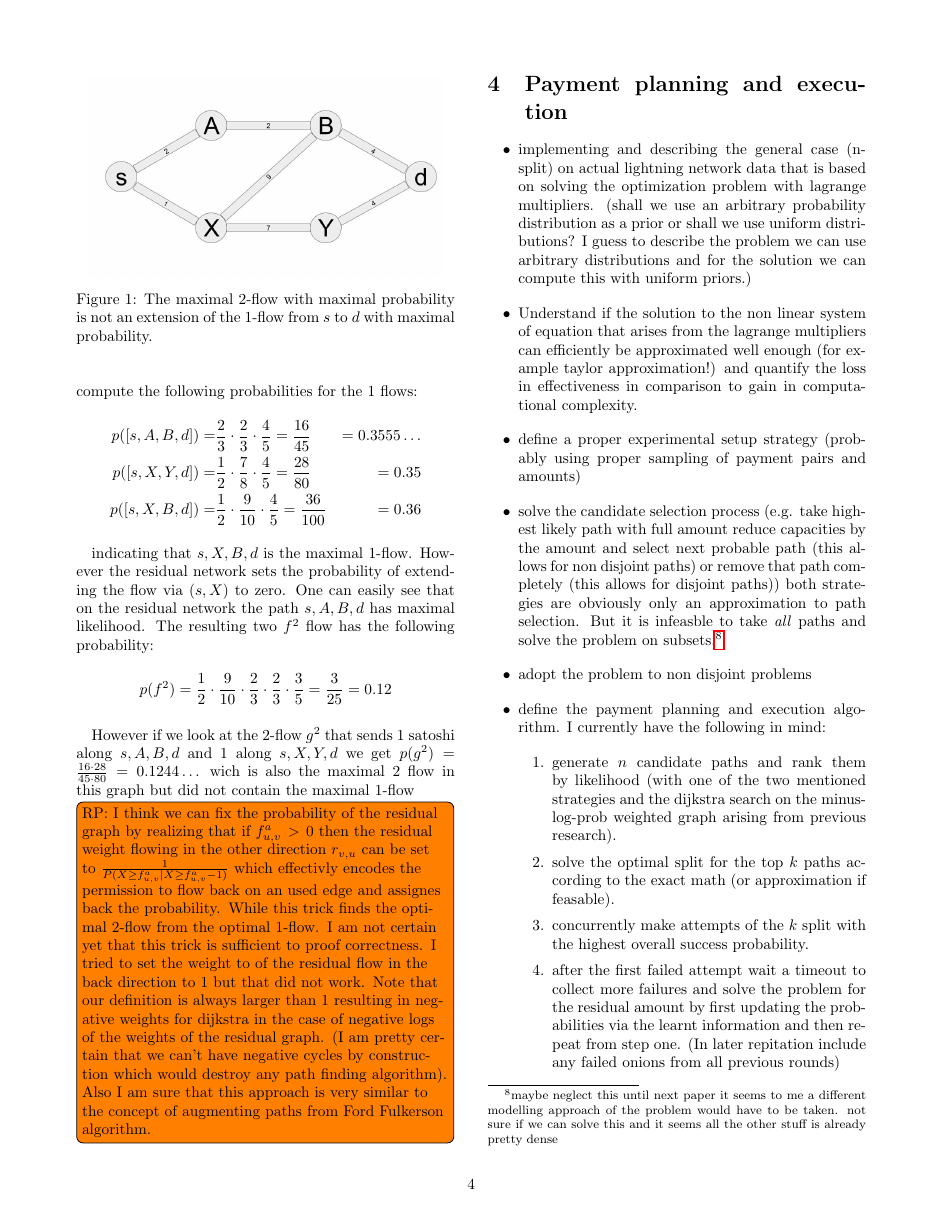
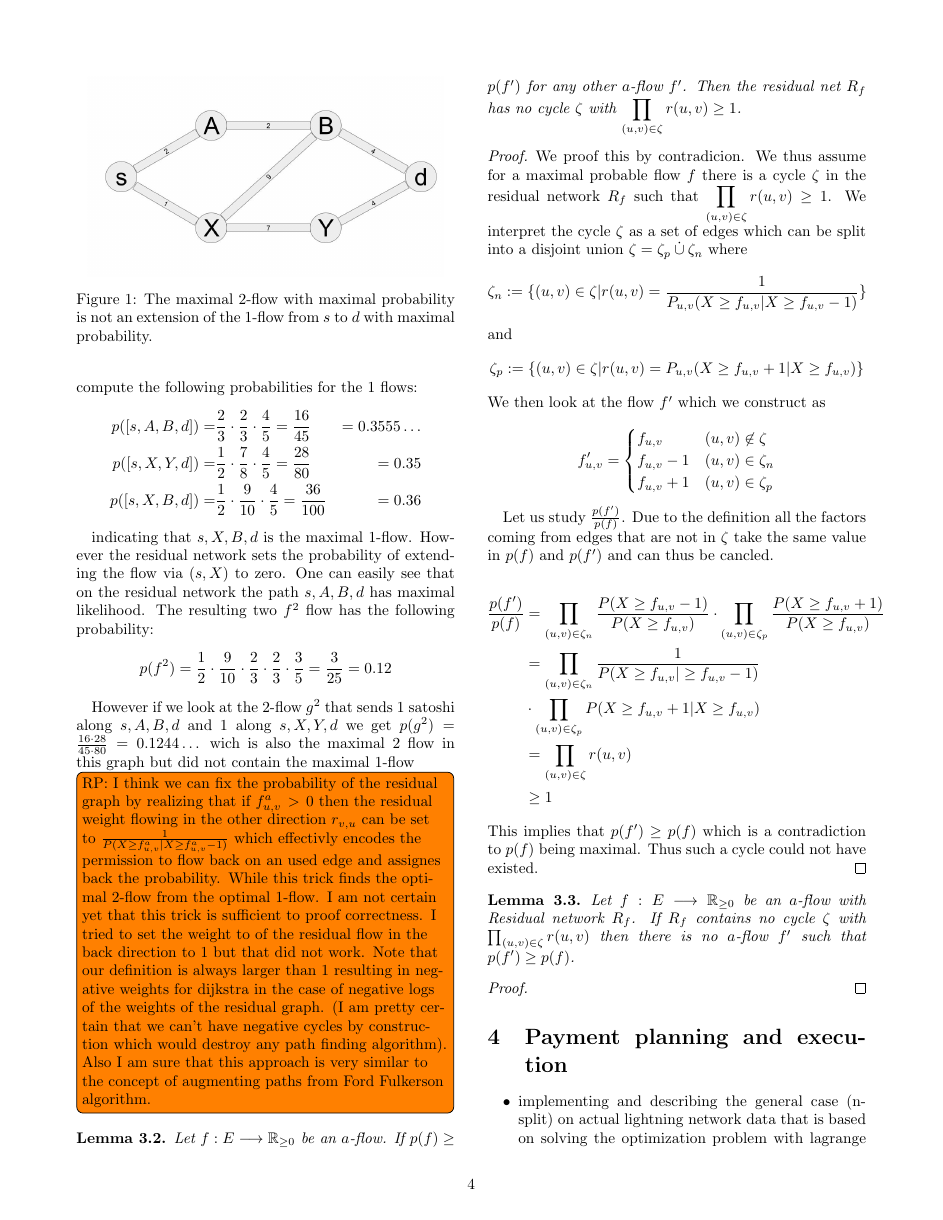
Before and after one commit to renepickhardt/mpp-splitter, a LaTeX paper (paper/mppSplitting.tex): page 4 of 6 before the commit and page 4 of 7 after it. Compiled offline with pdfLaTeX.

Commit message:
first part of the proof that the new residual network weights help the plus1 algorithm to converge. Unfortunately I struggle to proof the back direction which I think is more crucial in the entire proof. I suppose the back direction is true but obviously a proof is necessary

```diff
--- a/paper/mppSplitting.tex
+++ b/paper/mppSplitting.tex
@@ -247,6 +247,59 @@ wich is also the maximal $2$ flow in this graph but did not contain the maximal
 
 \todo[inline]{RP: I think we can fix the probability of the residual graph by realizing that if $f^a_{u,v}>0$ then the residual weight flowing in the other direction $r_{v,u}$ can be set to $\frac{1}{P(X\geq f^a_{u,v}| X \geq f^a_{u,v}-1)}$ which effectivly encodes the permission to flow back on an used edge and assignes back the probability. While this trick finds the optimal $2$-flow from the optimal $1$-flow. I am not certain yet that this trick is sufficient to proof correctness. I tried to set the weight to of the residual flow in the back direction to $1$ but that did not work. Note that our definition is always larger than $1$ resulting in negative weights for dijkstra in the case of negative logs of the weights of the residual graph. (I am pretty certain that we can't have negative cycles by construction which would destroy any path finding algorithm). Also I am sure that this approach is very similar to the concept of augmenting paths from Ford Fulkerson algorithm.}
 
+\begin{lemma}
+  Let $f:E\longrightarrow \mathbb{R}_{\geq 0}$ be an $a$-flow.
+  If $p(f) \geq p(f')$ for any other $a$-flow $f'$.
+  Then the residual net $R_f$ has no cycle $\zeta$ with $\displaystyle\prod_{(u,v)\in\zeta}r(u,v) \geq 1$.
+\end{lemma}
+
+\begin{proof}
+  We proof this by contradicion.
+  We thus assume for a maximal probable flow $f$ there is a cycle $\zeta$ in the residual network $R_f$ such that $\displaystyle\prod_{(u,v)\in\zeta}r(u,v) \geq 1$.
+  We interpret the cycle $\zeta$ as a set of edges which can be split into a disjoint union $\zeta = \zeta_p \mathbin{\dot{\cup}} \zeta_n$ where
+  \[
+  \zeta_n:=\{(u,v) \in\zeta | r(u,v)=\frac{1}{P_{u,v}(X\geq f_{u,v}| X \geq f_{u,v}-1)}\}
+  \]
+  and
+  \[
+  \zeta_p:=\{(u,v) \in\zeta | r(u,v)=P_{u,v}(X\geq f_{u,v}+1| X \geq f_{u,v})\}
+  \]
+  We then look at the flow $f'$ which we construct as
+
+  \[
+f'_{u,v} =
+  \begin{cases}
+    f_{u,v} & (u,v)\not\in\zeta \\
+    f_{u,v} - 1 & (u,v)\in\zeta_n \\
+    f_{u,v} + 1 & (u,v)\in\zeta_p
+  \end{cases}
+  \]
+
+  Let us study $\frac{p(f')}{p(f)}$. Due to the definition all the factors coming from edges that are not in $\zeta$ take the same value in $p(f)$ and $p(f')$ and can thus be cancled.
+
+  \[
+  \begin{aligned}
+    \frac{p(f')}{p(f)} & = \prod_{(u,v)\in\zeta_n}\frac{P(X\geq f_{u,v}-1)}{P(X\geq f_{u,v})}\cdot\prod_{(u,v)\in\zeta_p}\frac{P(X\geq f_{u,v}+1)}{P(X\geq f_{u,v})} \\
+    & = \prod_{(u,v)\in\zeta_n}\frac{1}{P(X\geq f_{u,v} | \geq f_{u,v} -1)} \\
+    & \cdot\prod_{(u,v)\in\zeta_p}P(X\geq f_{u,v}+1|X\geq f_{u,v}) \\
+    & = \prod_{(u,v)\in\zeta}r(u,v) \\
+    & \geq  1
+    \end{aligned}
+  \]
+  This implies that $p(f') \geq p(f)$ which is a contradiction to $p(f)$ being maximal.
+  Thus such a cycle could not have existed.
+\end{proof}
+
+\begin{lemma}
+  Let $f:E\longrightarrow \mathbb{R}_{\geq 0}$ be an $a$-flow with Residual network $R_f$.
+  If $R_f$ contains no cycle $\zeta$ with $\prod_{(u,v)\in\zeta}r(u,v)$ then there is no $a$-flow $f'$ such that $p(f')\geq p(f)$.
+\end{lemma}
+
+\begin{proof}
+
+\end{proof}
+
+
 \section{Payment planning and execution}
 \begin{itemize}
 \item implementing and describing the general case (n-split) on actual lightning network data that is based on solving the optimization problem with lagrange multipliers. (shall we use an arbitrary probability distribution as a prior or shall we use uniform distributions? I guess to describe the problem we can use arbitrary distributions and for the solution we can compute this with uniform priors.)
```
